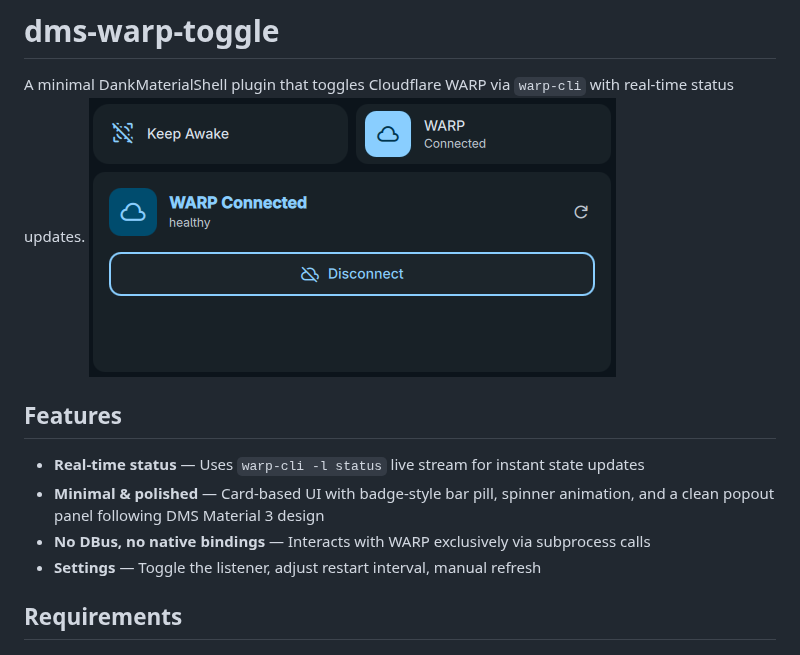
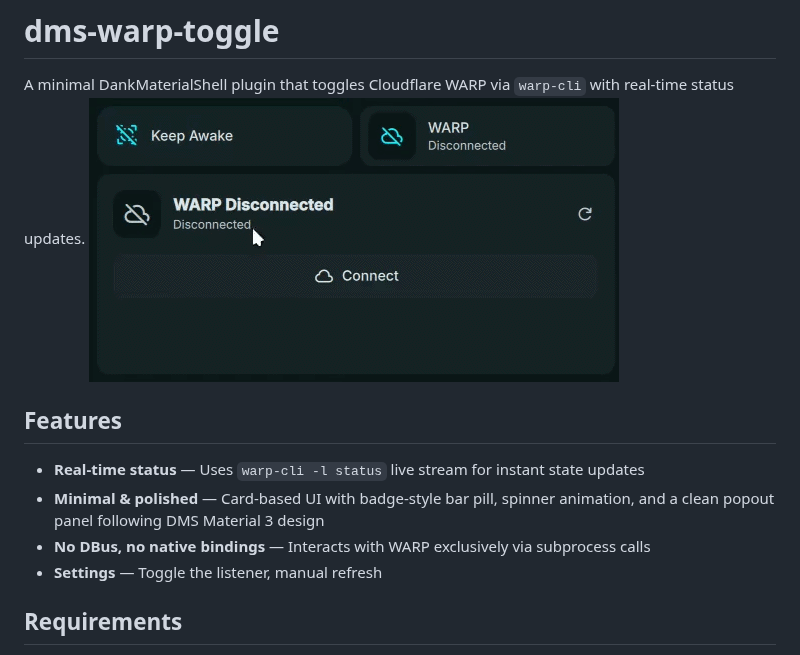
Before and after one commit to ahmed-mekky/dms-warp-toggle, a Markdown page: README.md, the part around the change. Rendered like a GitHub page; pictures changed too: assets/preview.gif (added).

Commit message:
add preview and update readme

```diff
--- a/README.md
+++ b/README.md
@@ -1,14 +1,14 @@
 # dms-warp-toggle
 
 A minimal DankMaterialShell plugin that toggles Cloudflare WARP via `warp-cli` with real-time status updates.
-![App Screenshot](./assets/screenshot.png)
+![Preview](./assets/preview.gif)
 
 ## Features
 
 - **Real-time status** — Uses `warp-cli -l status` live stream for instant state updates
 - **Minimal & polished** — Card-based UI with badge-style bar pill, spinner animation, and a clean popout panel following DMS Material 3 design
 - **No DBus, no native bindings** — Interacts with WARP exclusively via subprocess calls
-- **Settings** — Toggle the listener, adjust restart interval, manual refresh
+- **Settings** — Toggle the listener, manual refresh
 
 ## Requirements
 
```
